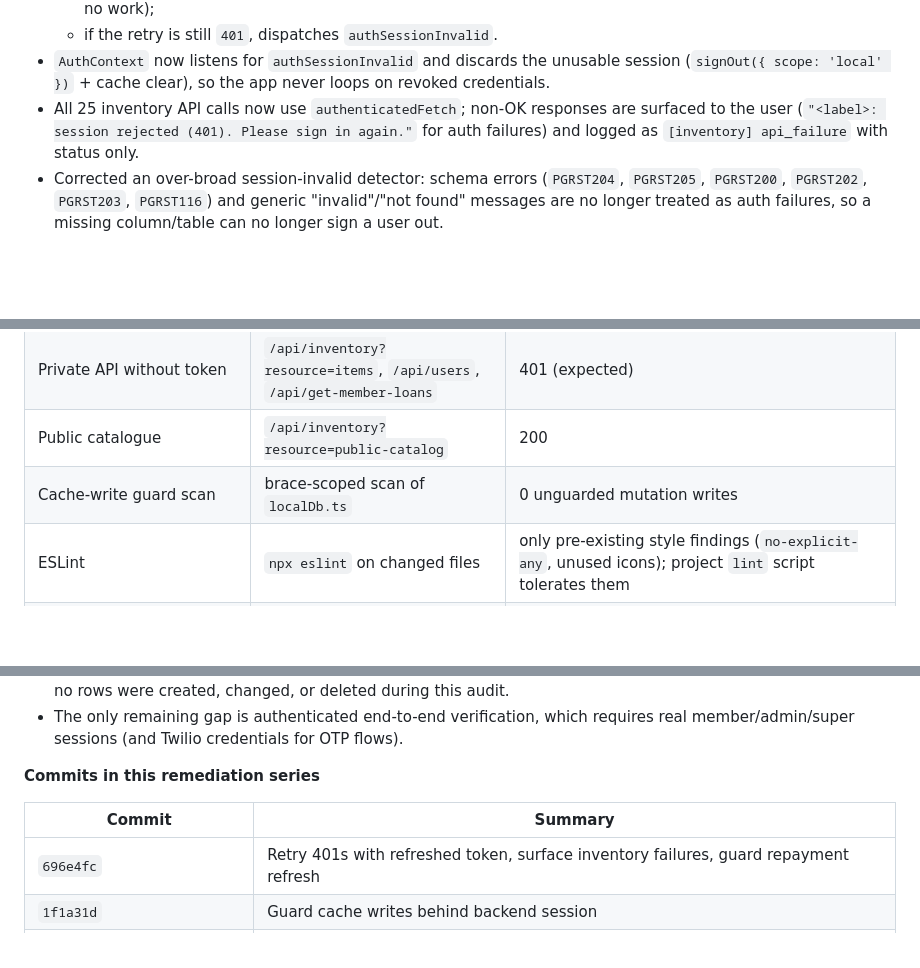
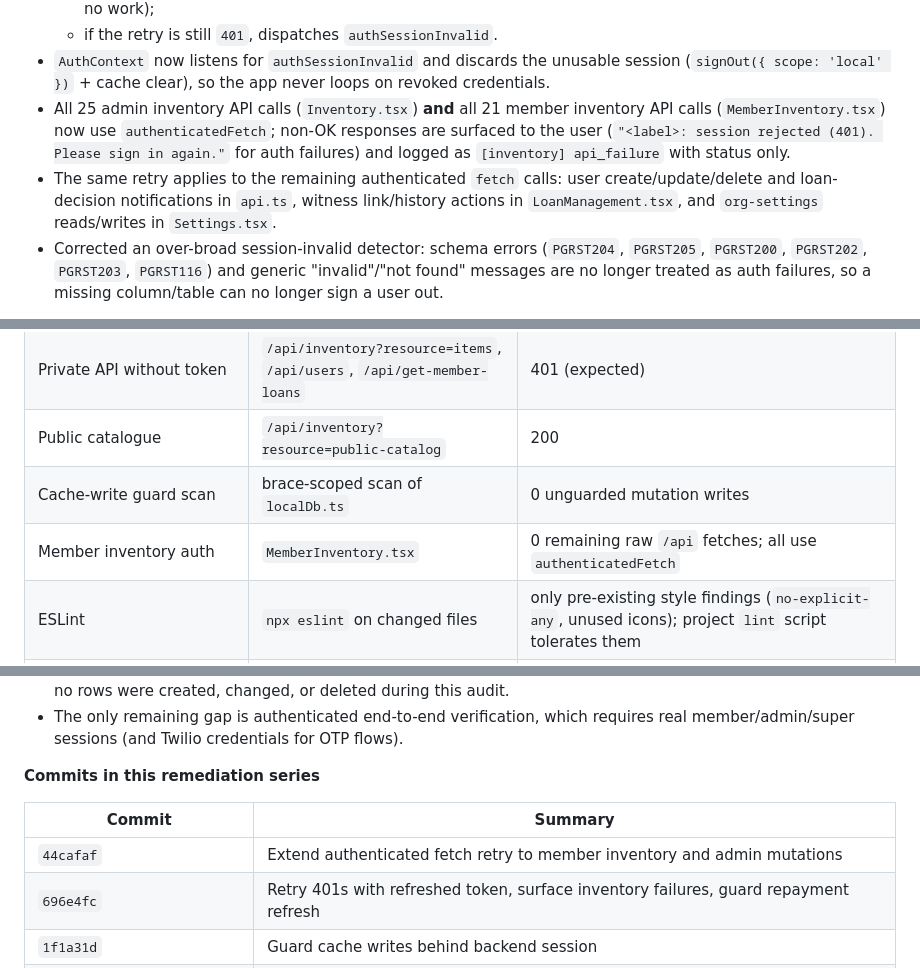
Before and after one commit to Anas-Shareef/skssf-portal, a Markdown page: docs/audit/final-stability-audit-2026-11-10.md, 3 parts joined by grey strips. GitHub-like rendering; blank space fills up the shorter version.

Commit message:
docs(audit): cover member inventory authenticated retry in final report

```diff
--- a/docs/audit/final-stability-audit-2026-11-10.md
+++ b/docs/audit/final-stability-audit-2026-11-10.md
@@ -92,7 +92,8 @@ Mutation helpers in `src/lib/localDb.ts` called `backendCacheStorage.setItem(...
   - retries **once** with `forceRefresh: true` on `401` (safe for all methods, because `401` means the handler did no work);
   - if the retry is still `401`, dispatches `authSessionInvalid`.
 - `AuthContext` now listens for `authSessionInvalid` and discards the unusable session (`signOut({ scope: 'local' })` + cache clear), so the app never loops on revoked credentials.
-- All 25 inventory API calls now use `authenticatedFetch`; non-OK responses are surfaced to the user (`"<label>: session rejected (401). Please sign in again."` for auth failures) and logged as `[inventory] api_failure` with status only.
+- All 25 admin inventory API calls (`Inventory.tsx`) **and** all 21 member inventory API calls (`MemberInventory.tsx`) now use `authenticatedFetch`; non-OK responses are surfaced to the user (`"<label>: session rejected (401). Please sign in again."` for auth failures) and logged as `[inventory] api_failure` with status only.
+- The same retry applies to the remaining authenticated `fetch` calls: user create/update/delete and loan-decision notifications in `api.ts`, witness link/history actions in `LoanManagement.tsx`, and `org-settings` reads/writes in `Settings.tsx`.
 - Corrected an over-broad session-invalid detector: schema errors (`PGRST204`, `PGRST205`, `PGRST200`, `PGRST202`, `PGRST203`, `PGRST116`) and generic "invalid"/"not found" messages are no longer treated as auth failures, so a missing column/table can no longer sign a user out.
 
 **Verification**
@@ -171,6 +172,7 @@ No repayment, loan, or installment row was modified by this work.
 | Private API without token | `/api/inventory?resource=items`, `/api/users`, `/api/get-member-loans` | 401 (expected) |
 | Public catalogue | `/api/inventory?resource=public-catalog` | 200 |
 | Cache-write guard scan | brace-scoped scan of `localDb.ts` | 0 unguarded mutation writes |
+| Member inventory auth | `MemberInventory.tsx` | 0 remaining raw `/api` fetches; all use `authenticatedFetch` |
 | ESLint | `npx eslint` on changed files | only pre-existing style findings (`no-explicit-any`, unused icons); project `lint` script tolerates them |
 | Authenticated member/admin/super E2E | browser sessions | **NOT RUN** — no credentials |
 
@@ -249,6 +251,7 @@ Because the new columns are already visible through PostgREST, the schema cache
 
 | Commit | Summary |
 |---|---|
+| `44cafaf` | Extend authenticated fetch retry to member inventory and admin mutations |
 | `696e4fc` | Retry 401s with refreshed token, surface inventory failures, guard repayment refresh |
 | `1f1a31d` | Guard cache writes behind backend session |
 | `caa0607` | Auth/role/API repair audit report |
```
